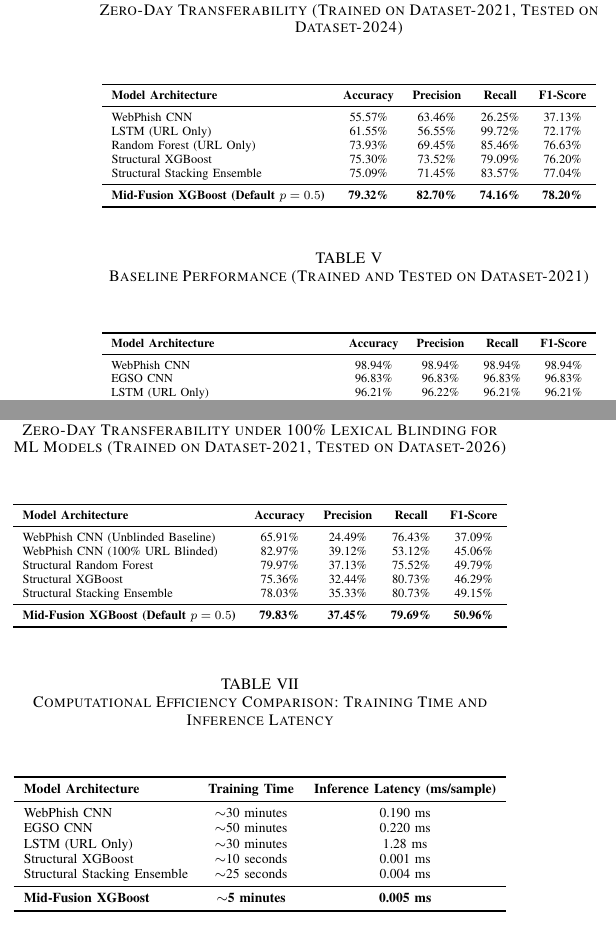
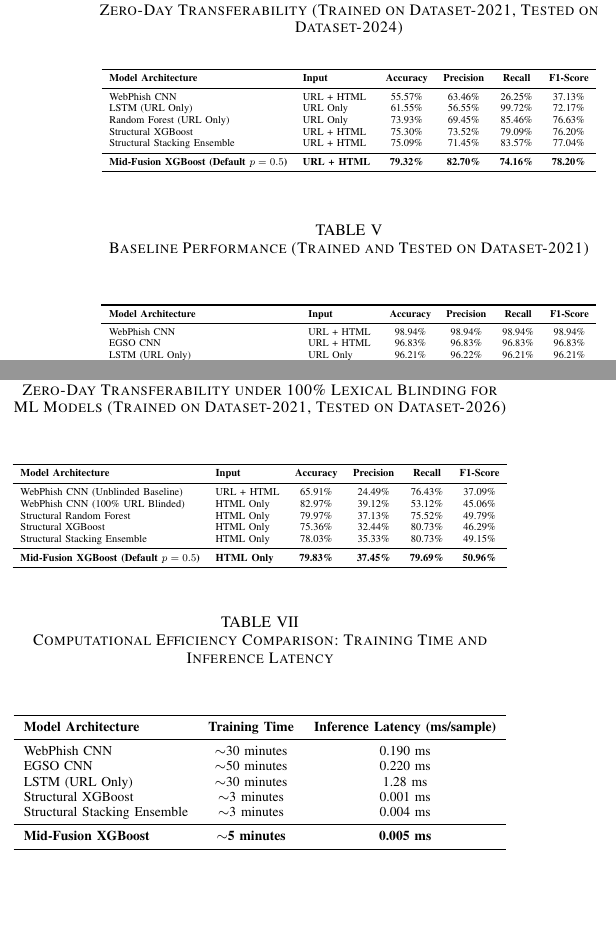
Before and after one commit to doanhhp/dav-phishing-detection, a LaTeX paper (docs/reports/paper/main.tex): two parts of the columns of page 5 of 12, joined at a grey line, cut so that both start at the same text. Compiled offline with pdfLaTeX.

Commit message:
Added 'Input Data' column to all three performance tables in the LaTeX document

```diff
--- a/docs/reports/paper/main.tex
+++ b/docs/reports/paper/main.tex
@@ -14,6 +14,8 @@
 \def\BibTeX{{\rm B\kern-.05em{\sc i\kern-.025em b}\kern-.08em
     T\kern-.1667em\lower.7ex\hbox{E}\kern-.125emX}}
 
+\graphicspath{{../../}}
+
 \begin{document}
 
 \title{Robust Phishing Detection via DOM Structural Geometry and Mid-Fusion XGBoost}
@@ -250,17 +252,17 @@ As visually predicted by our t-SNE analysis, Deep Learning models trained on tex
 \label{tab:results_2024}
 \begin{center}
 \resizebox{\columnwidth}{!}{
-\begin{tabular}{lcccc}
+\begin{tabular}{llcccc}
 \toprule
-\textbf{Model Architecture} & \textbf{Accuracy} & \textbf{Precision} & \textbf{Recall} & \textbf{F1-Score} \\
+\textbf{Model Architecture} & \textbf{Input} & \textbf{Accuracy} & \textbf{Precision} & \textbf{Recall} & \textbf{F1-Score} \\
 \midrule
-WebPhish CNN & 55.57\% & 63.46\% & 26.25\% & 37.13\% \\
-LSTM (URL Only) & 61.55\% & 56.55\% & 99.72\% & 72.17\% \\
-Random Forest (URL Only) & 73.93\% & 69.45\% & 85.46\% & 76.63\% \\
-Structural XGBoost & 75.30\% & 73.52\% & 79.09\% & 76.20\% \\
-Structural Stacking Ensemble & 75.09\% & 71.45\% & 83.57\% & 77.04\% \\
+WebPhish CNN & URL + HTML & 55.57\% & 63.46\% & 26.25\% & 37.13\% \\
+LSTM (URL Only) & URL Only & 61.55\% & 56.55\% & 99.72\% & 72.17\% \\
+Random Forest (URL Only) & URL Only & 73.93\% & 69.45\% & 85.46\% & 76.63\% \\
+Structural XGBoost & URL + HTML & 75.30\% & 73.52\% & 79.09\% & 76.20\% \\
+Structural Stacking Ensemble & URL + HTML & 75.09\% & 71.45\% & 83.57\% & 77.04\% \\
 \midrule
-\textbf{Mid-Fusion XGBoost (Default $p=0.5$)} & \textbf{79.32\%} & \textbf{82.70\%} & \textbf{74.16\%} & \textbf{78.20\%} \\
+\textbf{Mid-Fusion XGBoost (Default $p=0.5$)} & \textbf{URL + HTML} & \textbf{79.32\%} & \textbf{82.70\%} & \textbf{74.16\%} & \textbf{78.20\%} \\
 \bottomrule
 \end{tabular}
 }
@@ -272,22 +274,22 @@ Structural Stacking Ensemble & 75.09\% & 71.45\% & 83.57\% & 77.04\% \\
 \label{tab:results_2021}
 \begin{center}
 \resizebox{\columnwidth}{!}{
-\begin{tabular}{lcccc}
+\begin{tabular}{llcccc}
 \toprule
-\textbf{Model Architecture} & \textbf{Accuracy} & \textbf{Precision} & \textbf{Recall} & \textbf{F1-Score} \\
+\textbf{Model Architecture} & \textbf{Input} & \textbf{Accuracy} & \textbf{Precision} & \textbf{Recall} & \textbf{F1-Score} \\
 \midrule
-WebPhish CNN & 98.94\% & 98.94\% & 98.94\% & 98.94\% \\
-EGSO CNN & 96.83\% & 96.83\% & 96.83\% & 96.83\% \\
-LSTM (URL Only) & 96.21\% & 96.22\% & 96.21\% & 96.21\% \\
-RNN-GRU & 94.91\% & 94.97\% & 94.91\% & 94.91\% \\
-Hybrid SVM-KNN & 82.67\% & 83.31\% & 82.67\% & 82.53\% \\
-Random Forest (URL Only) & 91.30\% & 91.36\% & 91.30\% & 91.29\% \\
-Structural Random Forest & 96.52\% & 96.52\% & 96.52\% & 96.52\% \\
-Structural XGBoost & 97.05\% & 97.05\% & 97.05\% & 97.05\% \\
-Structural Stacking Ensemble & 97.93\% & 97.93\% & 97.93\% & 97.93\% \\
+WebPhish CNN & URL + HTML & 98.94\% & 98.94\% & 98.94\% & 98.94\% \\
+EGSO CNN & URL + HTML & 96.83\% & 96.83\% & 96.83\% & 96.83\% \\
+LSTM (URL Only) & URL Only & 96.21\% & 96.22\% & 96.21\% & 96.21\% \\
+RNN-GRU & URL + HTML & 94.91\% & 94.97\% & 94.91\% & 94.91\% \\
+Hybrid SVM-KNN & URL + HTML & 82.67\% & 83.31\% & 82.67\% & 82.53\% \\
+Random Forest (URL Only) & URL Only & 91.30\% & 91.36\% & 91.30\% & 91.29\% \\
+Structural Random Forest & URL + HTML & 96.52\% & 96.52\% & 96.52\% & 96.52\% \\
+Structural XGBoost & URL + HTML & 97.05\% & 97.05\% & 97.05\% & 97.05\% \\
+Structural Stacking Ensemble & URL + HTML & 97.93\% & 97.93\% & 97.93\% & 97.93\% \\
 \midrule
-\textbf{Mid-Fusion XGBoost (Default $p=0.5$)} & \textbf{98.28\%} & \textbf{98.28\%} & \textbf{98.28\%} & \textbf{98.28\%} \\
-\textbf{Mid-Fusion XGBoost (Optimal $p=0.42$)} & \textbf{99.80\%} & \textbf{99.81\%} & \textbf{99.80\%} & \textbf{99.80\%} \\
+\textbf{Mid-Fusion XGBoost (Default $p=0.5$)} & \textbf{URL + HTML} & \textbf{98.28\%} & \textbf{98.28\%} & \textbf{98.28\%} & \textbf{98.28\%} \\
+\textbf{Mid-Fusion XGBoost (Optimal $p=0.42$)} & \textbf{URL + HTML} & \textbf{99.80\%} & \textbf{99.81\%} & \textbf{99.80\%} & \textbf{99.80\%} \\
 \bottomrule
 \end{tabular}
 }
@@ -299,17 +301,17 @@ Structural Stacking Ensemble & 97.93\% & 97.93\% & 97.93\% & 97.93\% \\
 \label{tab:results_2026}
 \begin{center}
 \resizebox{\columnwidth}{!}{
-\begin{tabular}{lcccc}
+\begin{tabular}{llcccc}
 \toprule
-\textbf{Model Architecture} & \textbf{Accuracy} & \textbf{Precision} & \textbf{Recall} & \textbf{F1-Score} \\
+\textbf{Model Architecture} & \textbf{Input} & \textbf{Accuracy} & \textbf{Precision} & \textbf{Recall} & \textbf{F1-Score} \\
 \midrule
-WebPhish CNN (Unblinded Baseline) & 65.91\% & 24.49\% & 76.43\% & 37.09\% \\
-WebPhish CNN (100\% URL Blinded) & 82.97\% & 39.12\% & 53.12\% & 45.06\% \\
-Structural Random Forest & 79.97\% & 37.13\% & 75.52\% & 49.79\% \\
-Structural XGBoost & 75.36\% & 32.44\% & 80.73\% & 46.29\% \\
-Structural Stacking Ensemble & 78.03\% & 35.33\% & 80.73\% & 49.15\% \\
+WebPhish CNN (Unblinded Baseline) & URL + HTML & 65.91\% & 24.49\% & 76.43\% & 37.09\% \\
+WebPhish CNN (100\% URL Blinded) & HTML Only & 82.97\% & 39.12\% & 53.12\% & 45.06\% \\
+Structural Random Forest & HTML Only & 79.97\% & 37.13\% & 75.52\% & 49.79\% \\
+Structural XGBoost & HTML Only & 75.36\% & 32.44\% & 80.73\% & 46.29\% \\
+Structural Stacking Ensemble & HTML Only & 78.03\% & 35.33\% & 80.73\% & 49.15\% \\
 \midrule
-\textbf{Mid-Fusion XGBoost (Default $p=0.5$)} & \textbf{79.83\%} & \textbf{37.45\%} & \textbf{79.69\%} & \textbf{50.96\%} \\
+\textbf{Mid-Fusion XGBoost (Default $p=0.5$)} & \textbf{HTML Only} & \textbf{79.83\%} & \textbf{37.45\%} & \textbf{79.69\%} & \textbf{50.96\%} \\
 \bottomrule
 \end{tabular}
 }
@@ -329,8 +331,8 @@ Structural Stacking Ensemble & 78.03\% & 35.33\% & 80.73\% & 49.15\% \\
 WebPhish CNN & $\sim$30 minutes & 0.190 ms \\
 EGSO CNN & $\sim$50 minutes & 0.220 ms \\
 LSTM (URL Only) & $\sim$30 minutes & 1.28 ms \\
-Structural XGBoost & $\sim$10 seconds & 0.001 ms \\
-Structural Stacking Ensemble & $\sim$25 seconds & 0.004 ms \\
+Structural XGBoost & $\sim$3 minutes & 0.001 ms \\
+Structural Stacking Ensemble & $\sim$3 minutes & 0.004 ms \\
 \midrule
 \textbf{Mid-Fusion XGBoost} & \textbf{$\sim$5 minutes} & \textbf{0.005 ms} \\
 \bottomrule
```
Also changed, not shown: docs/reports/paper/main.tex (4 more changed lines).
